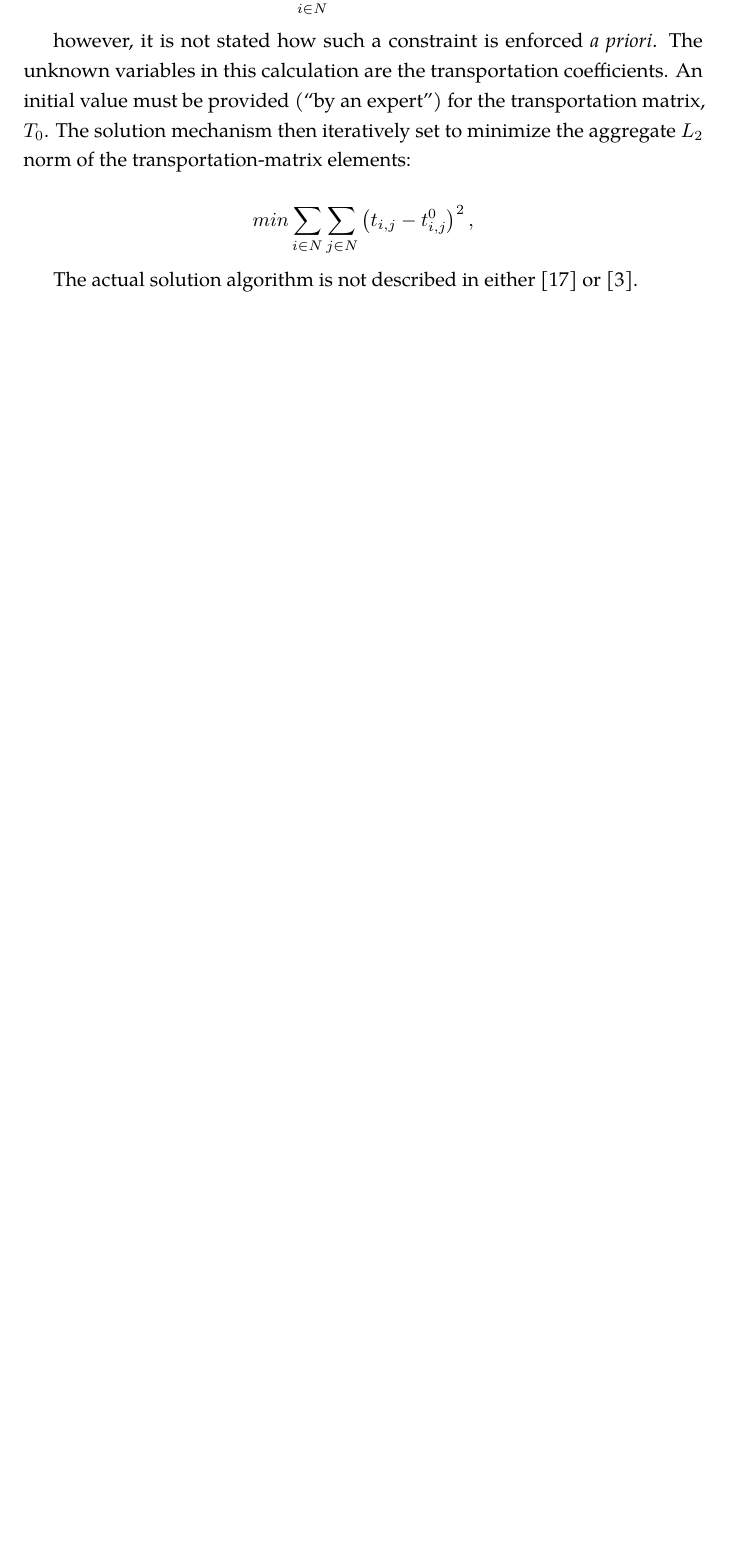
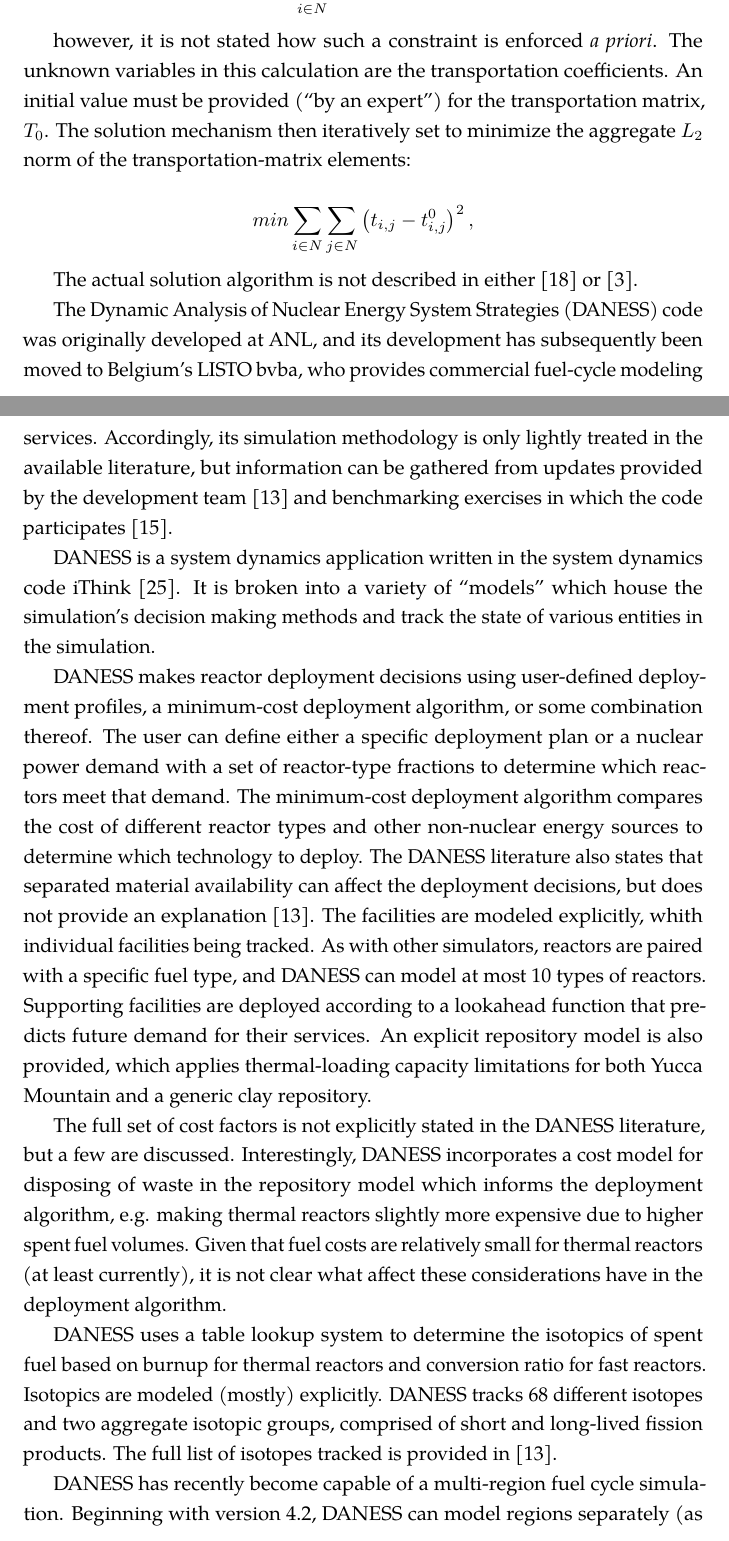
Before and after one commit to gidden/thesis, a LaTeX thesis (prelim/paper/prelim.tex, which reads prelim/paper/chapters/litreview/other-sims.tex): part of page 35 of 62 before the commit and two parts of pages 35 and 36 of 63 after it, the two joined at a grey line, cut so that both start at the same text, the shorter picture padded with empty space. Compiled offline with pdfLaTeX.

Commit message:
DANESS section reflects information in the DANESS paper, need to add information from the MIT benchmark

```diff
--- a/prelim/paper/chapters/litreview/other-sims.tex
+++ b/prelim/paper/chapters/litreview/other-sims.tex
@@ -141,3 +141,50 @@ min \sum_{i \in N} \sum_{j \in N} \left( t_{i,j} - t_{i,j}^0 \right)^2,
 
 The actual solution algorithm is not described in either
 \cite{iaea_nuclear_2010} or \cite{andrianova_desae_2008}.
+
+The Dynamic Analysis of Nuclear Energy System Strategies (DANESS) code was
+originally developed at ANL, and its development has subsequently been moved to
+Belgium's LISTO bvba, who provides commercial fuel-cycle modeling
+services. Accordingly, its simulation methodology is only lightly treated in the
+available literature, but information can be gathered from updates provided by
+the development team \cite{van_den_durpel_daness_2009} and benchmarking
+exercises in which the code participates \cite{guerin_benchmark_2009}.
+
+DANESS is a system dynamics application written in the system dynamics code
+iThink \cite{richmond_ithink_2004}. It is broken into a variety of ``models''
+which house the simulation's decision making methods and track the state of
+various entities in the simulation.
+
+DANESS makes reactor deployment decisions using user-defined deployment
+profiles, a minimum-cost deployment algorithm, or some combination thereof. The
+user can define either a specific deployment plan or a nuclear power demand with
+a set of reactor-type fractions to determine which reactors meet that
+demand. The minimum-cost deployment algorithm compares the cost of different
+reactor types and other non-nuclear energy sources to determine which technology
+to deploy. The DANESS literature also states that separated material
+availability can affect the deployment decisions, but does not provide an
+explanation \cite{van_den_durpel_daness_2009}. The facilities are modeled
+explicitly, whith individual facilities being tracked. As with other simulators,
+reactors are paired with a specific fuel type, and DANESS can model at most 10
+types of reactors. Supporting facilities are deployed according to a lookahead
+function that predicts future demand for their services. An explicit repository
+model is also provided, which applies thermal-loading capacity limitations for
+both Yucca Mountain and a generic clay repository.
+
+The full set of cost factors is not explicitly stated in the DANESS literature,
+but a few are discussed. Interestingly, DANESS incorporates a cost model for
+disposing of waste in the repository model which informs the deployment
+algorithm, e.g. making thermal reactors slightly more expensive due to higher
+spent fuel volumes. Given that fuel costs are relatively small for thermal
+reactors (at least currently), it is not clear what affect these considerations
+have in the deployment algorithm.
+
+DANESS uses a table lookup system to determine the isotopics of spent fuel based
+on burnup for thermal reactors and conversion ratio for fast reactors. Isotopics
+are modeled (mostly) explicitly. DANESS tracks 68 different isotopes and two
+aggregate isotopic groups, comprised of short and long-lived fission
+products. The full list of isotopes tracked is provided
+in \cite{van_den_durpel_daness_2009}.
+
+DANESS has recently become capable of a multi-region fuel cycle simulation.
+Beginning with version 4.2, DANESS can model regions separately (as nominally
```
Also changed, not shown: prelim/paper/bibs/simulators.bib (+17 -11 lines), prelim/paper/chapters/litreview/other-sims.tex (4 more changed lines).
